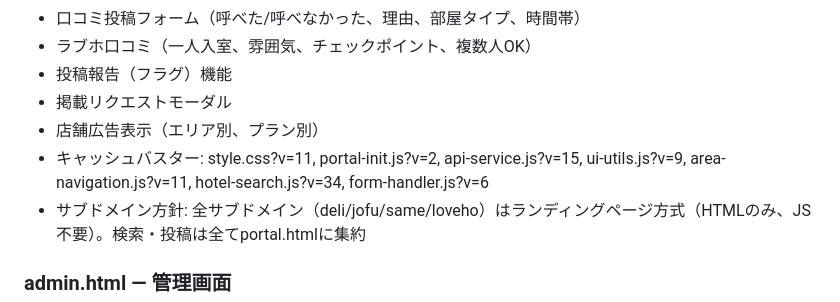
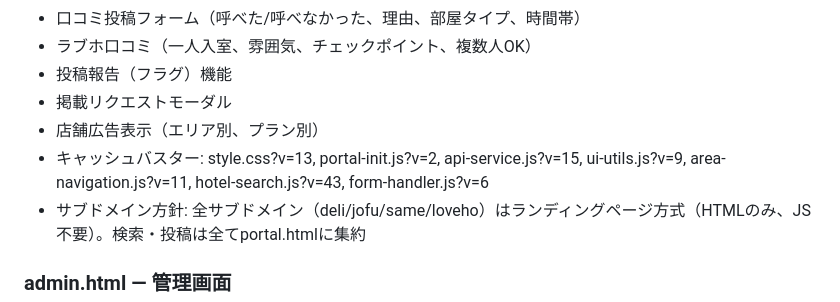
Before and after one commit to nozo3nozo6/deri-hotel-navi, a Markdown page: CLAUDE.md, the part around the change. GitHub-like rendering.

Commit message:
docs: キャッシュバスター更新 style.css?v=13, hotel-search.js?v=43
Co-Authored-By: Claude Opus 4.6 (1M context) <noreply@anthropic.com>

```diff
--- a/CLAUDE.md
+++ b/CLAUDE.md
@@ -87,7 +87,7 @@ deri-hotel-navi/
 - 投稿報告（フラグ）機能
 - 掲載リクエストモーダル
 - 店舗広告表示（エリア別、プラン別）
-- キャッシュバスター: style.css?v=11, portal-init.js?v=2, api-service.js?v=15, ui-utils.js?v=9, area-navigation.js?v=11, hotel-search.js?v=34, form-handler.js?v=6
+- キャッシュバスター: style.css?v=13, portal-init.js?v=2, api-service.js?v=15, ui-utils.js?v=9, area-navigation.js?v=11, hotel-search.js?v=43, form-handler.js?v=6
 - サブドメイン方針: 全サブドメイン（deli/jofu/same/loveho）はランディングページ方式（HTMLのみ、JS不要）。検索・投稿は全てportal.htmlに集約
 
 ### admin.html — 管理画面
```
